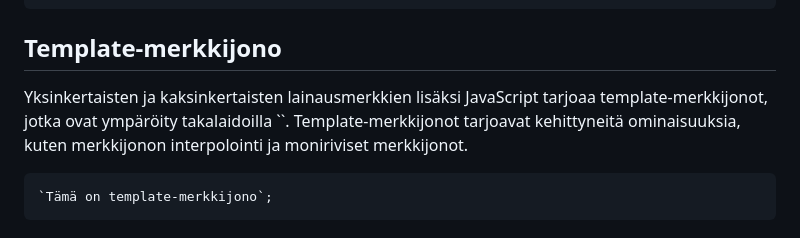
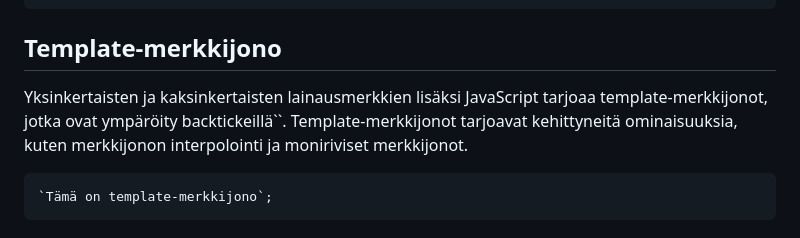
Before and after one commit to bc-web-ohjelmistokehitys/JS_WP24K, a Markdown page: 02_osa/06_merkkijonot.md, the part around the change. GitHub-like rendering.

````diff
--- a/02_osa/06_merkkijonot.md
+++ b/02_osa/06_merkkijonot.md
@@ -10,7 +10,7 @@ JavaScriptin merkkijonot ovat perustietotyyppiä, joita käytetään tekstin tal
 
 ## Template-merkkijono
 
-Yksinkertaisten ja kaksinkertaisten lainausmerkkien lisäksi JavaScript tarjoaa template-merkkijonot, jotka ovat ympäröity takalaidoilla ``. Template-merkkijonot tarjoavat kehittyneitä ominaisuuksia, kuten merkkijonon interpolointi ja moniriviset merkkijonot.
+Yksinkertaisten ja kaksinkertaisten lainausmerkkien lisäksi JavaScript tarjoaa template-merkkijonot, jotka ovat ympäröity backtickeillä``. Template-merkkijonot tarjoavat kehittyneitä ominaisuuksia, kuten merkkijonon interpolointi ja moniriviset merkkijonot.
 
 ```js
 `Tämä on template-merkkijono`;
````
